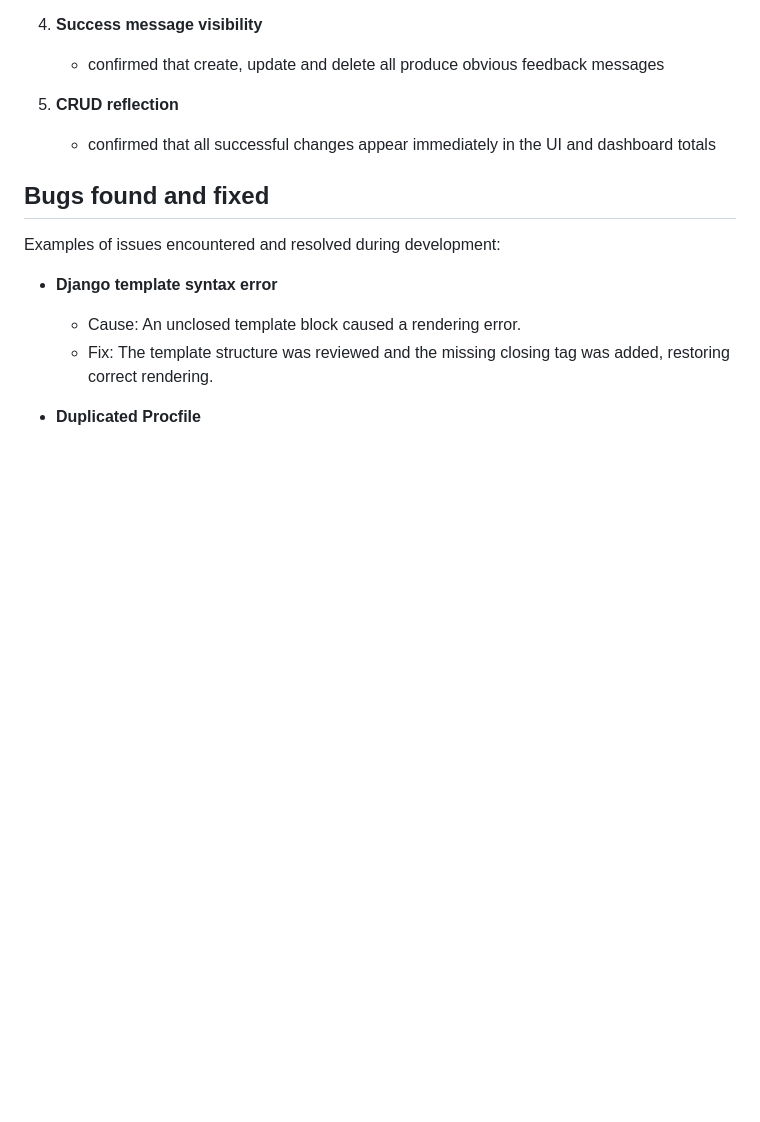
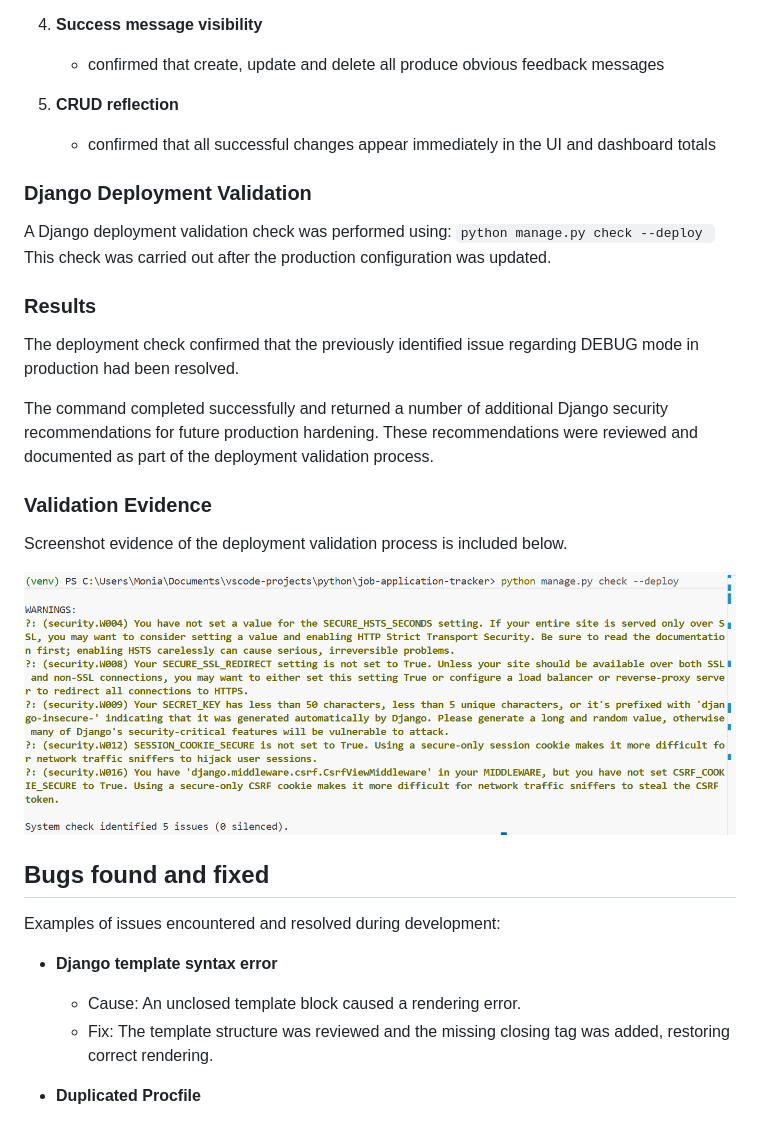
Before and after one commit to Monia07/job-application-tracker, a Markdown page: README.md, the part around the change. GitHub-like rendering; pictures changed too: assets/images/deployment-check.png (added); blank space fills up the shorter version.

Commit message:
Add deployment validation testing evidence

```diff
--- a/README.md
+++ b/README.md
@@ -627,6 +627,24 @@ The testing process focused on:
 5. **CRUD reflection**
    - confirmed that all successful changes appear immediately in the UI and dashboard totals
 
+### Django Deployment Validation
+
+A Django deployment validation check was performed using:
+`python manage.py check --deploy `
+This check was carried out after the production configuration was updated.
+
+### Results
+
+The deployment check confirmed that the previously identified issue regarding DEBUG mode in production had been resolved.
+
+The command completed successfully and returned a number of additional Django security recommendations for future production hardening. These recommendations were reviewed and documented as part of the deployment validation process.
+
+### Validation Evidence
+
+Screenshot evidence of the deployment validation process is included below.
+
+![Django Deployment Check](assets/images/deployment-check.png)
+
 ## Bugs found and fixed
 
 Examples of issues encountered and resolved during development:
```
